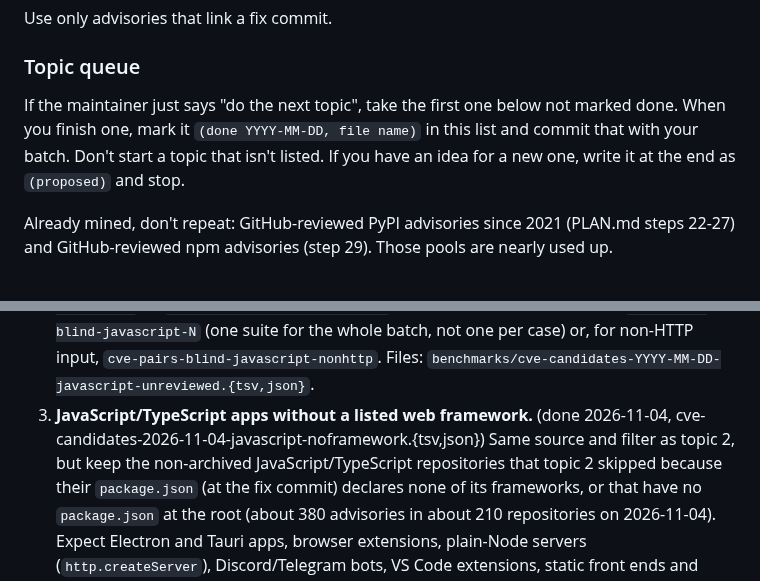
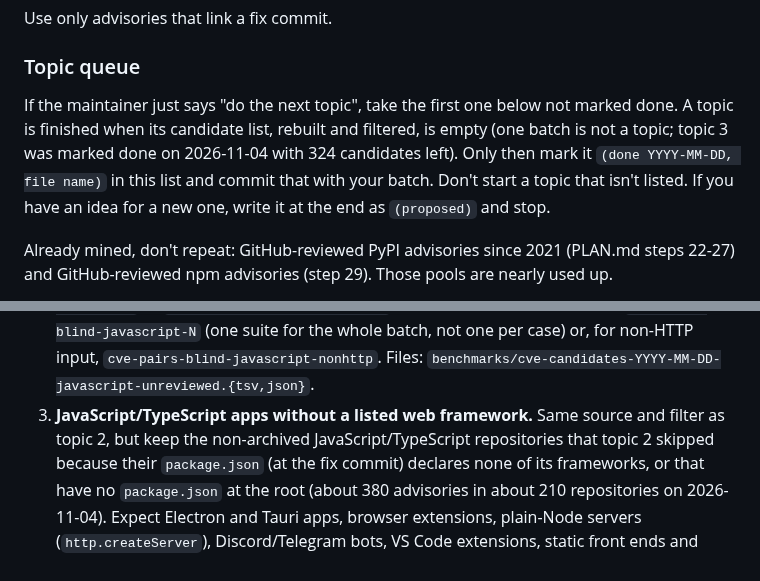
Before and after one commit to shwan-ps5/codewatch, a Markdown page: AGENTS.md, 2 parts joined by grey strips. Rendered like a GitHub page.

Commit message:
AGENTS.md: topic 3 isn't done (324 left); a topic is done only when its candidate list is empty
Co-Authored-By: Claude Opus 5.5 <noreply@anthropic.com>

```diff
--- a/AGENTS.md
+++ b/AGENTS.md
@@ -55,8 +55,10 @@ Use only advisories that link a fix commit.
 
 ### Topic queue
 
-If the maintainer just says "do the next topic", take the first one below not marked done. When you finish one,
-mark it `(done YYYY-MM-DD, file name)` in this list and commit that with your batch. Don't start a topic that isn't
+If the maintainer just says "do the next topic", take the first one below not marked done. A topic is finished
+when its candidate list, rebuilt and filtered, is empty (one batch is not a topic; topic 3 was marked done on
+2026-11-04 with 324 candidates left). Only then mark it `(done YYYY-MM-DD, file name)` in this list and commit that
+with your batch. Don't start a topic that isn't
 listed. If you have an idea for a new one, write it at the end as `(proposed)` and stop.
 
 Already mined, don't repeat: GitHub-reviewed PyPI advisories since 2021 (PLAN.md steps 22-27) and GitHub-reviewed
@@ -89,7 +91,7 @@ npm advisories (step 29). Those pools are nearly used up.
    `cve-pairs-blind-javascript-N` (one suite for the whole batch, not one per case) or, for non-HTTP input,
    `cve-pairs-blind-javascript-nonhttp`. Files:
    `benchmarks/cve-candidates-YYYY-MM-DD-javascript-unreviewed.{tsv,json}`.
-3. **JavaScript/TypeScript apps without a listed web framework.** (done 2026-11-04, cve-candidates-2026-11-04-javascript-noframework.{tsv,json}) Same source and filter as topic 2, but keep the
+3. **JavaScript/TypeScript apps without a listed web framework.** Same source and filter as topic 2, but keep the
    non-archived JavaScript/TypeScript repositories that topic 2 skipped because their `package.json` (at the fix
    commit) declares none of its frameworks, or that have no `package.json` at the root (about 380 advisories in
    about 210 repositories on 2026-11-04). Expect Electron and Tauri apps, browser extensions, plain-Node servers
```
